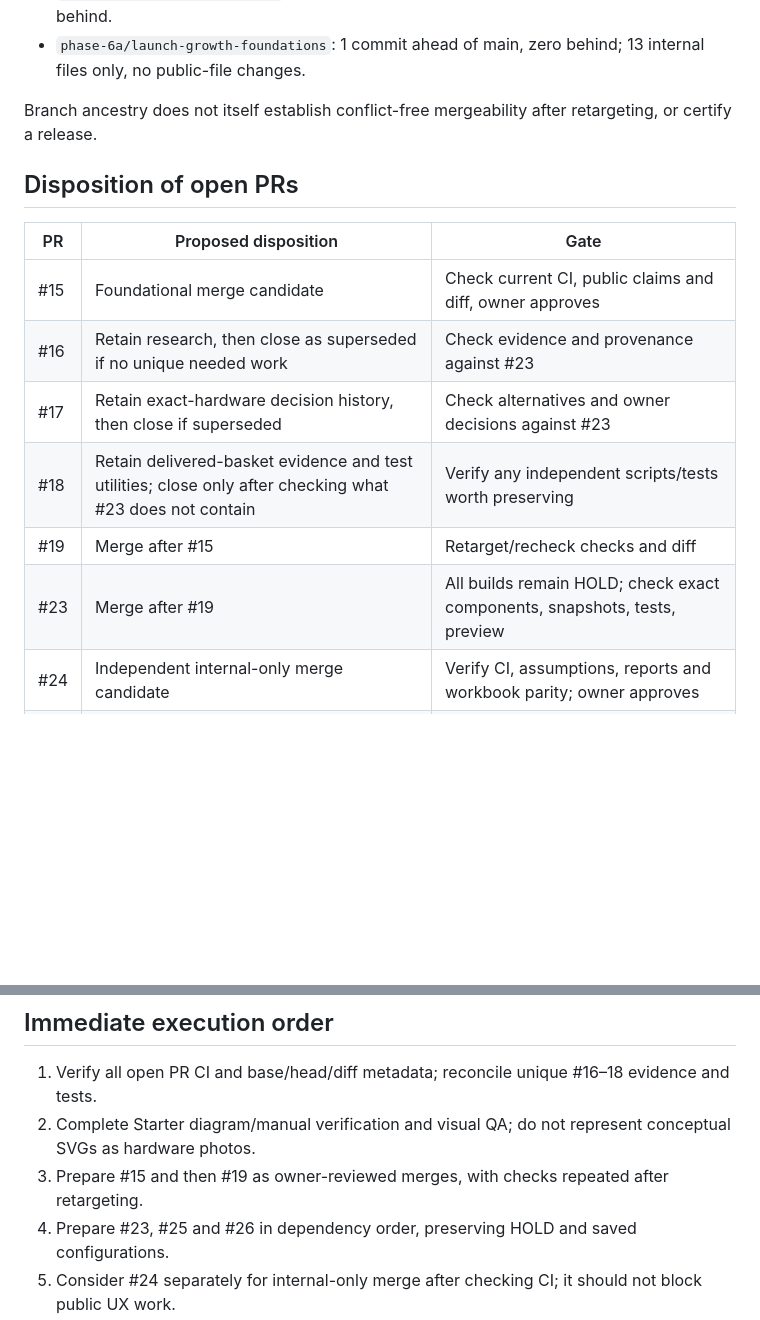
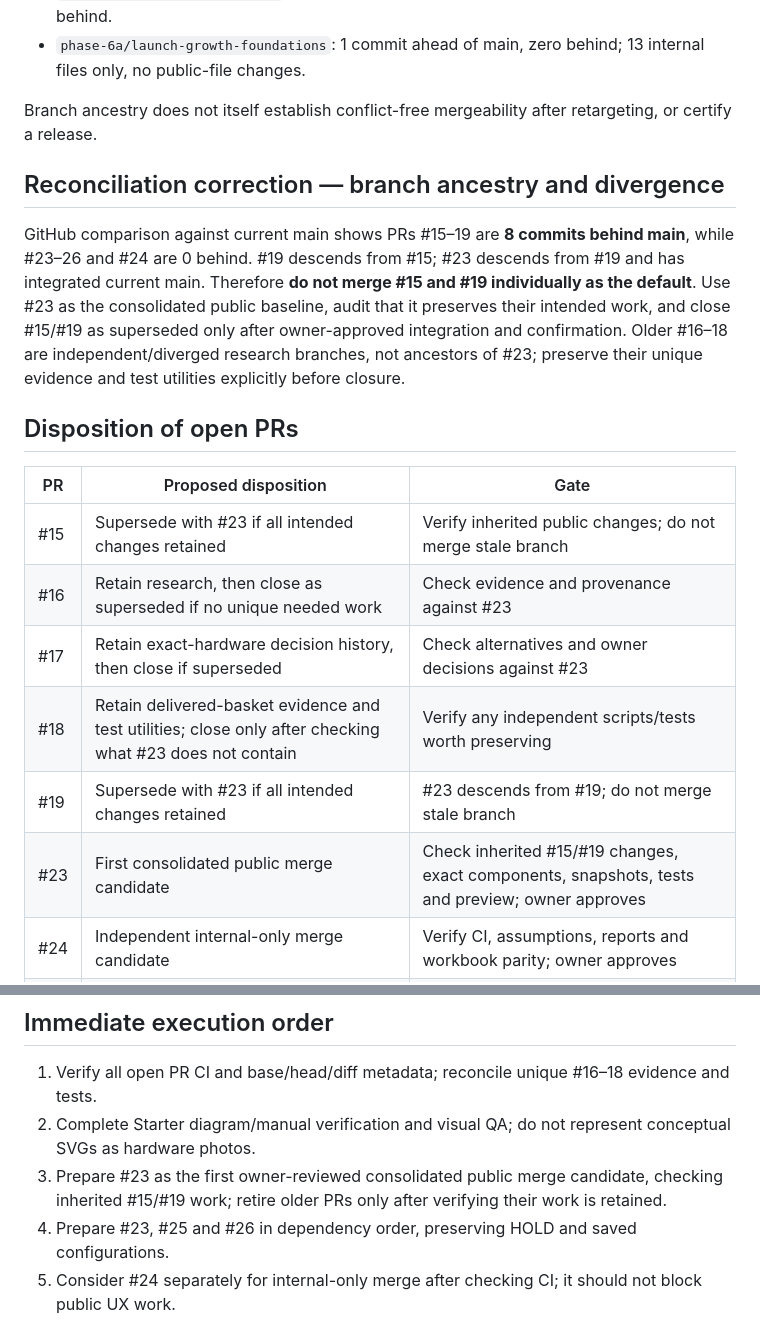
Before and after one commit to jnkfxrzzbj-ctrl/buildwithcore, a Markdown page: scripts/phase-5-release-consolidation.md, 2 parts joined by grey strips. GitHub-like rendering; blank space fills up the shorter version.

Commit message:
docs: correct merge plan for stale Phase 5 branches and preserve research evidence

```diff
--- a/scripts/phase-5-release-consolidation.md
+++ b/scripts/phase-5-release-consolidation.md
@@ -12,16 +12,20 @@ Date: 23 October 2026. Status: internal release planning; **no approval to merge
 
 Branch ancestry does not itself establish conflict-free mergeability after retargeting, or certify a release.
 
+## Reconciliation correction — branch ancestry and divergence
+
+GitHub comparison against current main shows PRs #15–19 are **8 commits behind main**, while #23–26 and #24 are 0 behind. #19 descends from #15; #23 descends from #19 and has integrated current main. Therefore **do not merge #15 and #19 individually as the default**. Use #23 as the consolidated public baseline, audit that it preserves their intended work, and close #15/#19 as superseded only after owner-approved integration and confirmation. Older #16–18 are independent/diverged research branches, not ancestors of #23; preserve their unique evidence and test utilities explicitly before closure.
+
 ## Disposition of open PRs
 
 | PR | Proposed disposition | Gate |
 |---|---|---|
-| #15 | Foundational merge candidate | Check current CI, public claims and diff, owner approves |
+| #15 | Supersede with #23 if all intended changes retained | Verify inherited public changes; do not merge stale branch |
 | #16 | Retain research, then close as superseded if no unique needed work | Check evidence and provenance against #23 |
 | #17 | Retain exact-hardware decision history, then close if superseded | Check alternatives and owner decisions against #23 |
 | #18 | Retain delivered-basket evidence and test utilities; close only after checking what #23 does not contain | Verify any independent scripts/tests worth preserving |
-| #19 | Merge after #15 | Retarget/recheck checks and diff |
-| #23 | Merge after #19 | All builds remain HOLD; check exact components, snapshots, tests, preview |
+| #19 | Supersede with #23 if all intended changes retained | #23 descends from #19; do not merge stale branch |
+| #23 | First consolidated public merge candidate | Check inherited #15/#19 changes, exact components, snapshots, tests and preview; owner approves |
 | #24 | Independent internal-only merge candidate | Verify CI, assumptions, reports and workbook parity; owner approves |
 | #25 | Merge after #23 | Update outdated PR description; visual/novice QA limitations explicit |
 | #26 | Merge after #25 | Latest targeted browser CI passed; manual/visual QA outstanding |
@@ -44,7 +48,7 @@ Approve separately before activation: Web Analytics/GSC and privacy changes; new
 
 1. Verify all open PR CI and base/head/diff metadata; reconcile unique #16–18 evidence and tests.
 2. Complete Starter diagram/manual verification and visual QA; do not represent conceptual SVGs as hardware photos.
-3. Prepare #15 and then #19 as owner-reviewed merges, with checks repeated after retargeting.
+3. Prepare #23 as the first owner-reviewed consolidated public merge candidate, checking inherited #15/#19 work; retire older PRs only after verifying their work is retained.
 4. Prepare #23, #25 and #26 in dependency order, preserving HOLD and saved configurations.
 5. Consider #24 separately for internal-only merge after checking CI; it should not block public UX work.
 6. Deploy to an isolated preview and complete owner acceptance before any live release.
```
